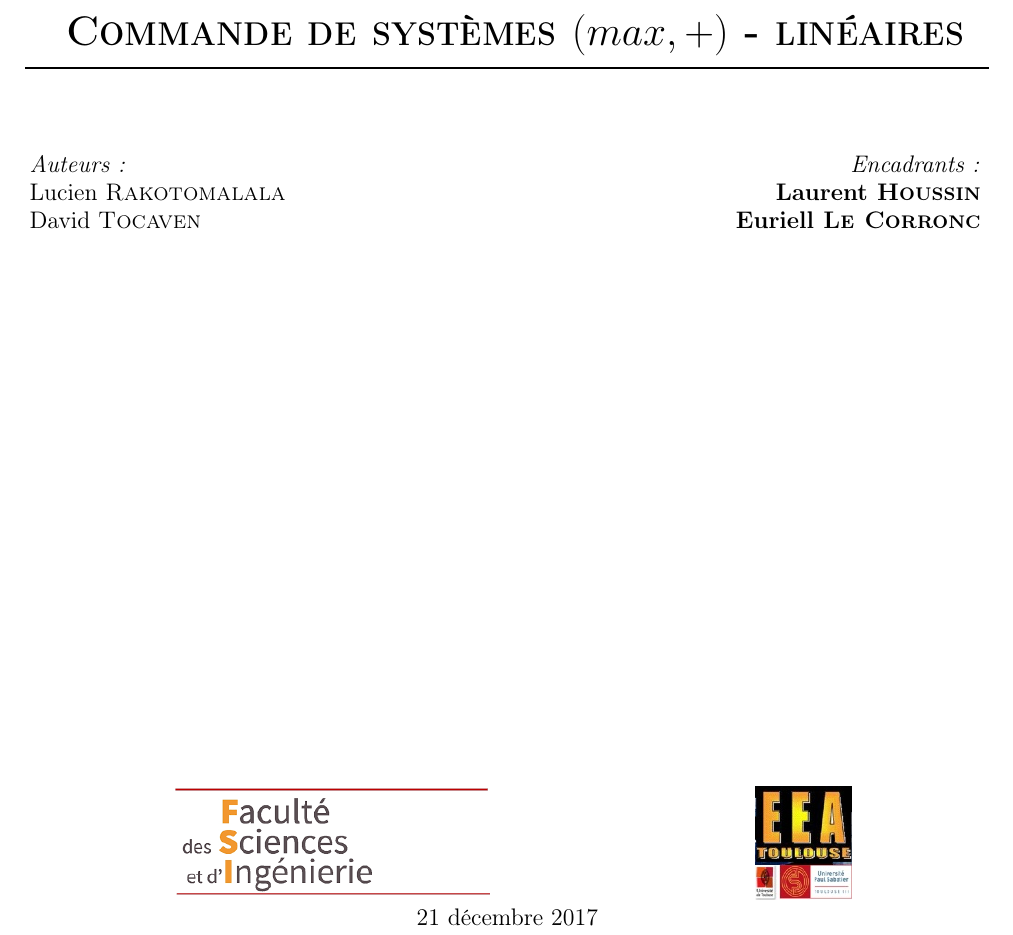
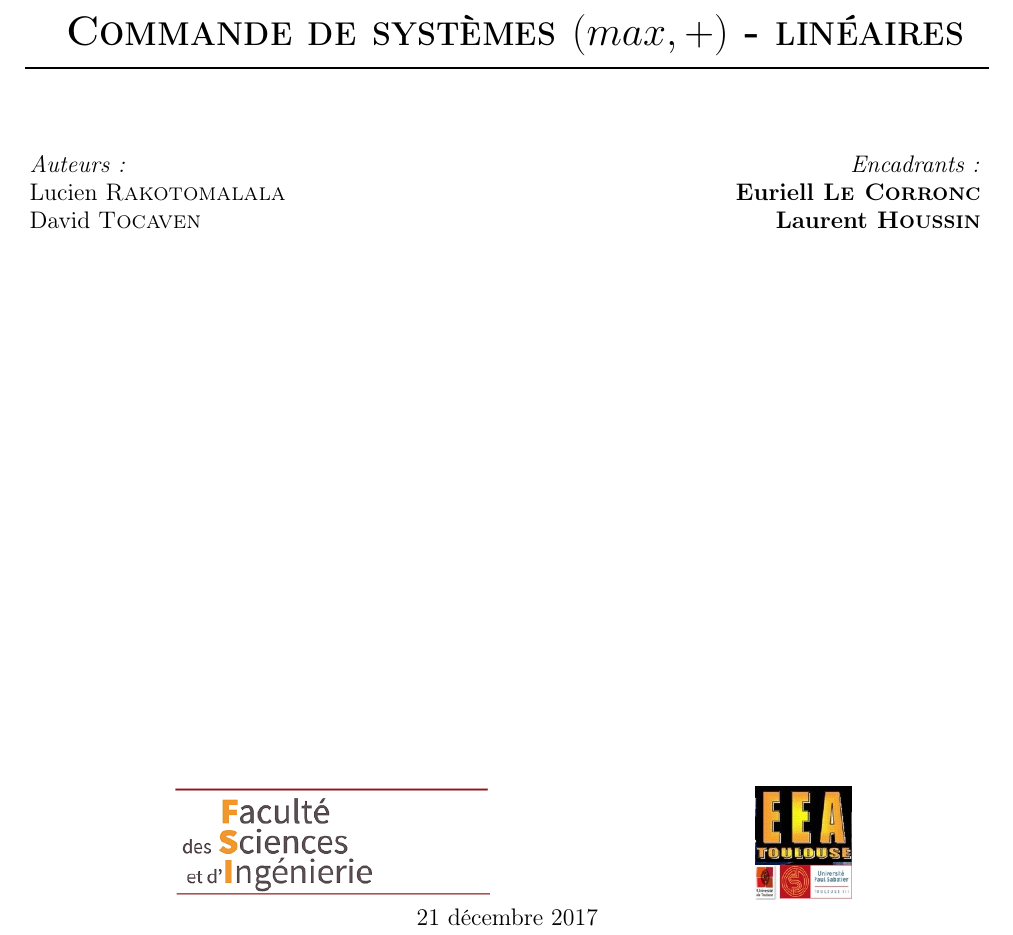
Before and after one commit to lucienRakotomalala/Tp-MaxPlus, a LaTeX document (Rapport_TP/Rapport_TP/main.tex, which reads Rapport_TP/Rapport_TP/page_de_garde/page_de_garde.tex): part of page 1 of 11, cut so that both start at the same text. Compiled offline with pdfLaTeX.

```diff
--- a/Rapport_TP/Rapport_TP/page_de_garde/page_de_garde.tex
+++ b/Rapport_TP/Rapport_TP/page_de_garde/page_de_garde.tex
@@ -34,8 +34,8 @@
 \begin{minipage}{0.58\textwidth}
 \begin{flushright} \large
 \emph{Encadrants:} \\
-\textbf{ Laurent \textsc{Houssin}}\\
-\textbf{ Euriell \textsc{Le Corronc}}
+\textbf{ Euriell \textsc{Le Corronc}}\\
+\textbf{ Laurent \textsc{Houssin}}
 \end{flushright}
 \end{minipage}
 \newline
```
Also changed, not shown: Code/II-jobshop/GET.pdf (added), Code/II-jobshop/GET_1.pdf (added), Code/II-jobshop/GET_3.pdf (added), Code/II-jobshop/GET_4.pdf (added), Rapport_TP/Rapport_TP/main.pdf, 4 other files.
